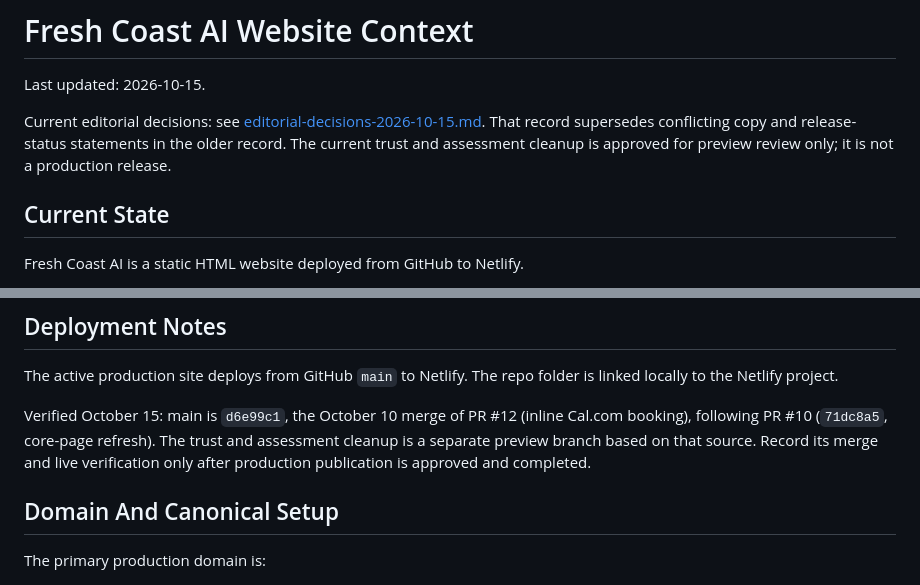
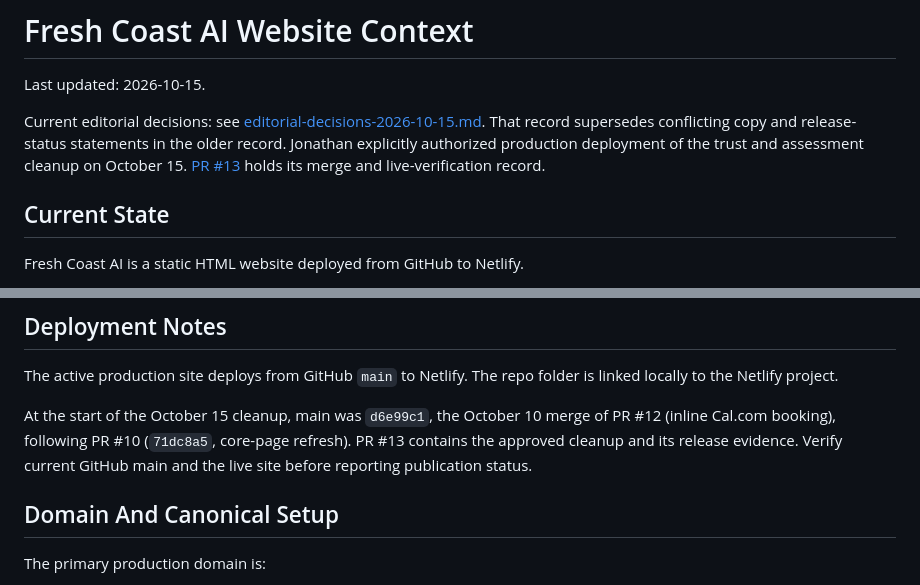
Before and after one commit to JonlintonAI/fresh-coast-ai-website-2026, a Markdown page: docs/site-context.md, 2 parts joined by grey strips. GitHub-like rendering.

```diff
--- a/docs/site-context.md
+++ b/docs/site-context.md
@@ -2,7 +2,7 @@
 
 Last updated: 2026-10-15.
 
-Current editorial decisions: see [editorial-decisions-2026-10-15.md](editorial-decisions-2026-10-15.md). That record supersedes conflicting copy and release-status statements in the older record. The current trust and assessment cleanup is approved for preview review only; it is not a production release.
+Current editorial decisions: see [editorial-decisions-2026-10-15.md](editorial-decisions-2026-10-15.md). That record supersedes conflicting copy and release-status statements in the older record. Jonathan explicitly authorized production deployment of the trust and assessment cleanup on October 15. [PR #13](https://github.com/JonlintonAI/fresh-coast-ai-website-2026/pull/13) holds its merge and live-verification record.
 
 ## Current State
 
@@ -23,7 +23,7 @@ The project used to live at:
 
 The active production site deploys from GitHub `main` to Netlify. The repo folder is linked locally to the Netlify project.
 
-Verified October 15: main is `d6e99c1`, the October 10 merge of PR #12 (inline Cal.com booking), following PR #10 (`71dc8a5`, core-page refresh). The trust and assessment cleanup is a separate preview branch based on that source. Record its merge and live verification only after production publication is approved and completed.
+At the start of the October 15 cleanup, main was `d6e99c1`, the October 10 merge of PR #12 (inline Cal.com booking), following PR #10 (`71dc8a5`, core-page refresh). PR #13 contains the approved cleanup and its release evidence. Verify current GitHub main and the live site before reporting publication status.
 
 ## Domain And Canonical Setup
 
```
Also changed, not shown: docs/editorial-decisions-2026-10-15.md (+4 -4 lines).
